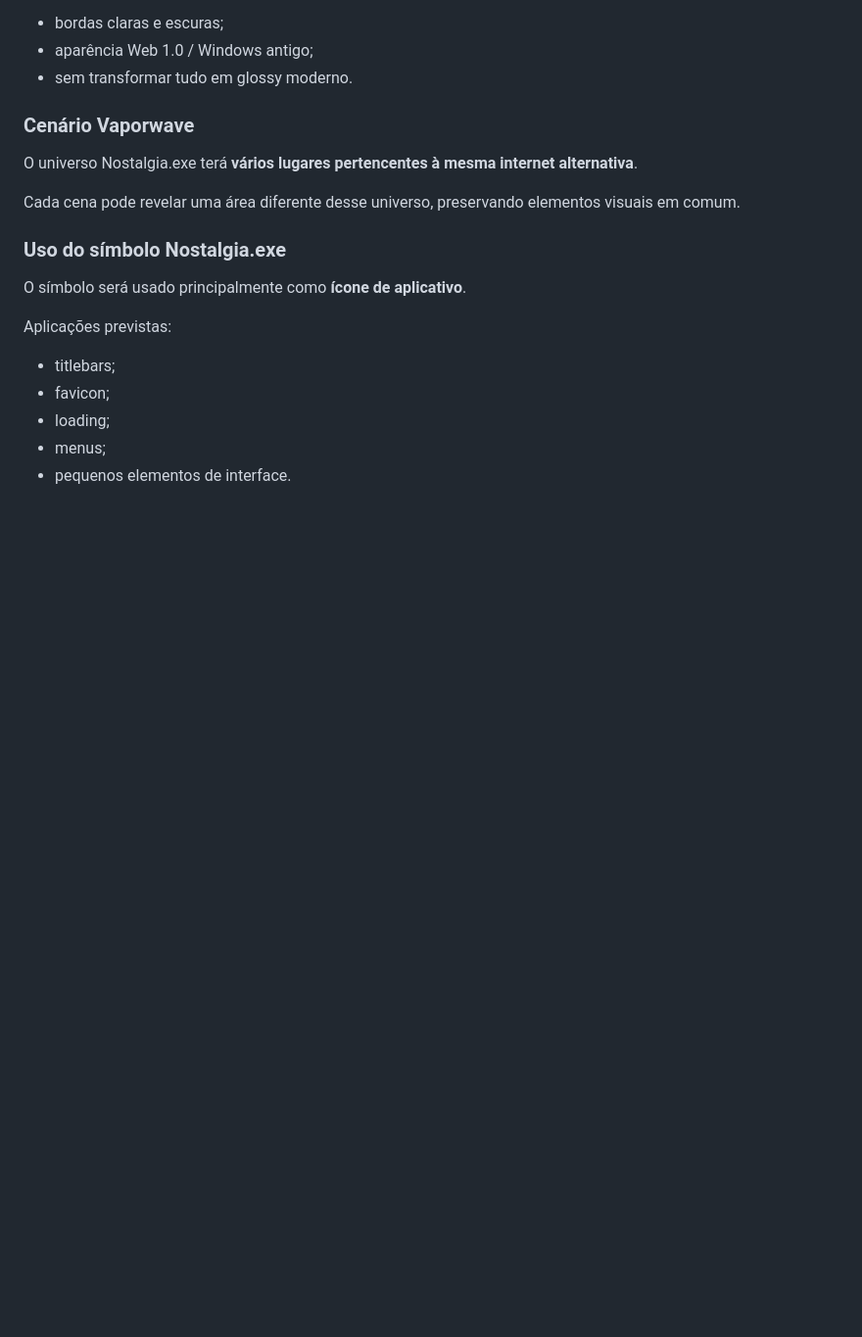
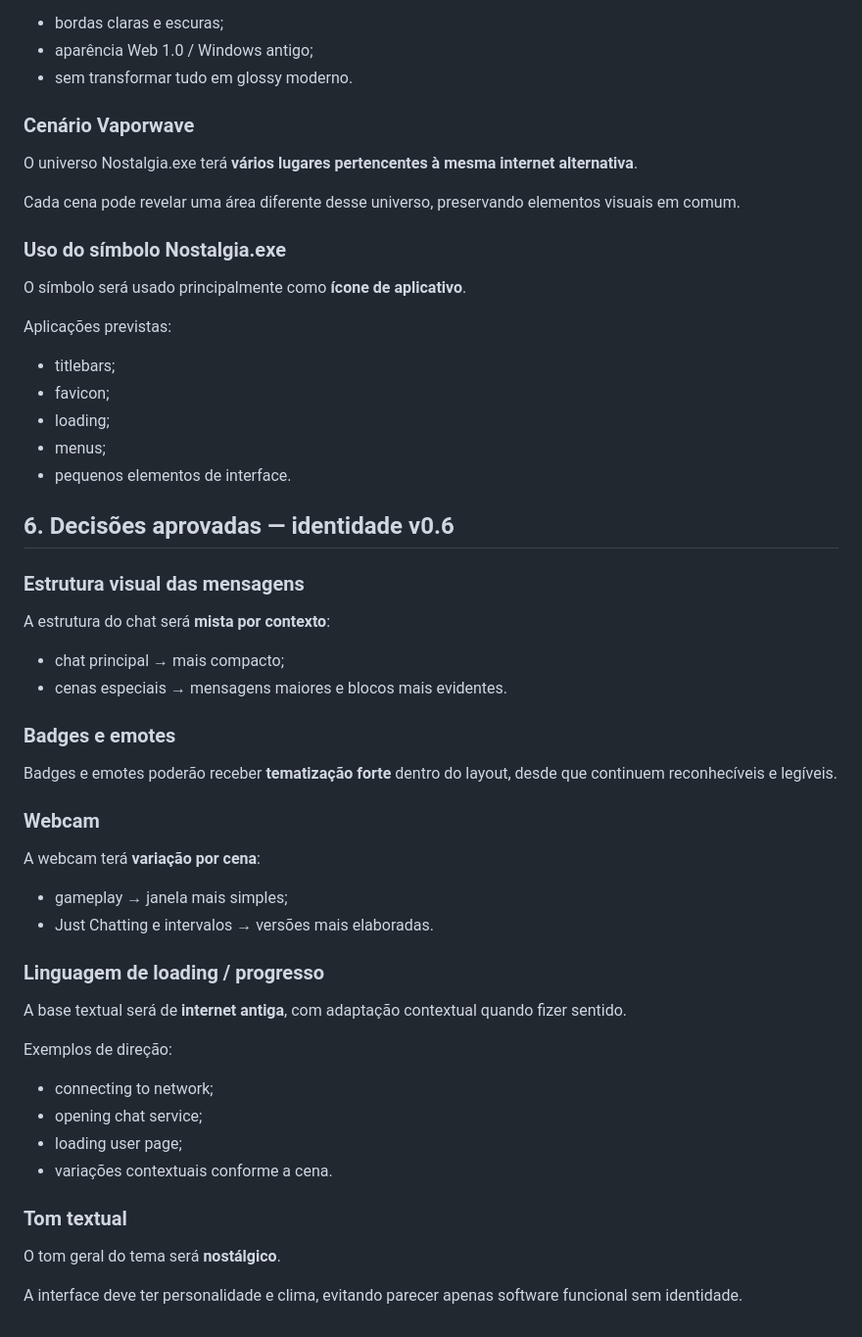
Before and after one commit to GMRsVoiage/stream, a Markdown page: NOSTALGIA_SPEC.md, the part around the change. Shown at 98% size. GitHub-like rendering; blank space fills up the shorter version.

Commit message:
docs: define Nostalgia.exe component behavior v0.6

```diff
--- a/NOSTALGIA_SPEC.md
+++ b/NOSTALGIA_SPEC.md
@@ -160,3 +160,41 @@ Aplicações previstas:
 - loading;
 - menus;
 - pequenos elementos de interface.
+
+
+## 6. Decisões aprovadas — identidade v0.6
+
+### Estrutura visual das mensagens
+
+A estrutura do chat será **mista por contexto**:
+
+- chat principal → mais compacto;
+- cenas especiais → mensagens maiores e blocos mais evidentes.
+
+### Badges e emotes
+
+Badges e emotes poderão receber **tematização forte** dentro do layout, desde que continuem reconhecíveis e legíveis.
+
+### Webcam
+
+A webcam terá **variação por cena**:
+
+- gameplay → janela mais simples;
+- Just Chatting e intervalos → versões mais elaboradas.
+
+### Linguagem de loading / progresso
+
+A base textual será de **internet antiga**, com adaptação contextual quando fizer sentido.
+
+Exemplos de direção:
+
+- connecting to network;
+- opening chat service;
+- loading user page;
+- variações contextuais conforme a cena.
+
+### Tom textual
+
+O tom geral do tema será **nostálgico**.
+
+A interface deve ter personalidade e clima, evitando parecer apenas software funcional sem identidade.
```
